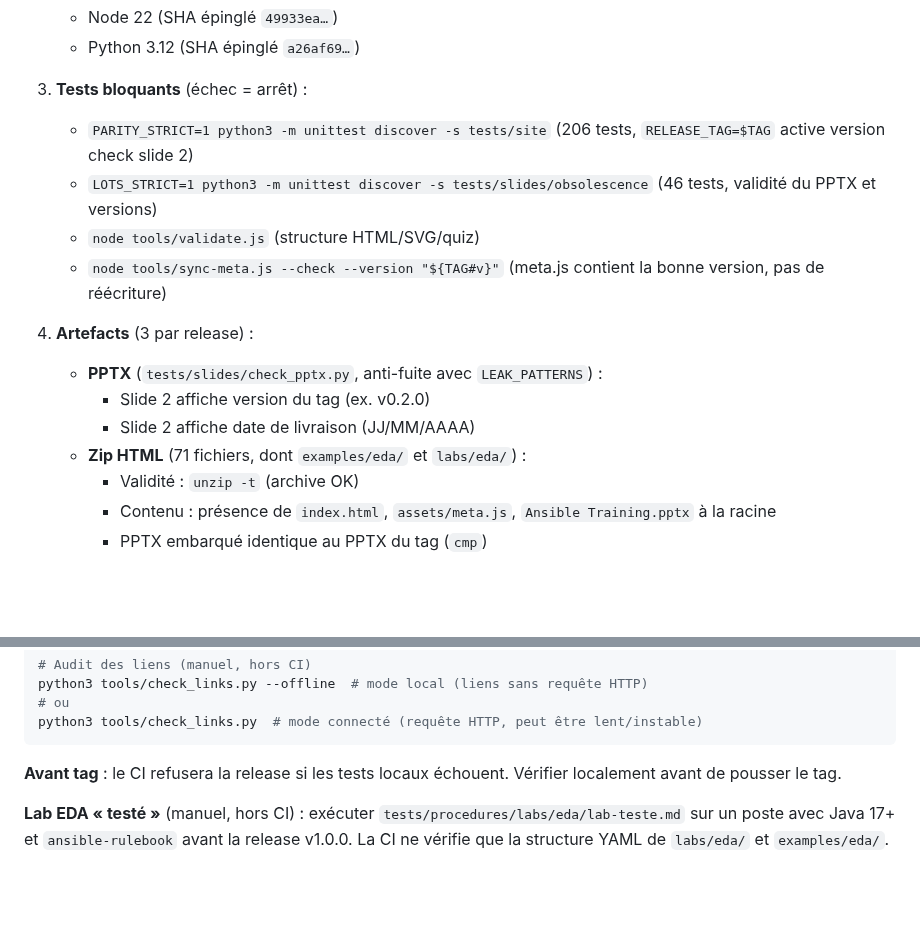
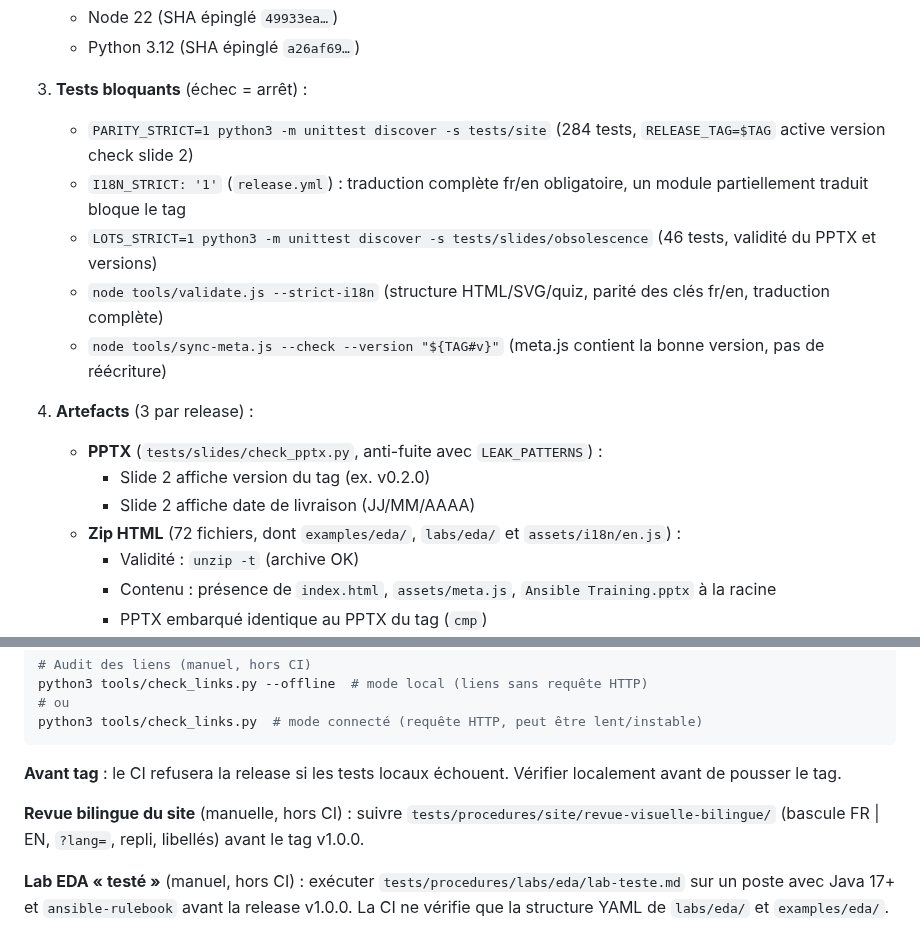
Before and after one commit to CCoupel/ansible-training, a Markdown page: CLAUDE.md, 2 parts joined by grey strips. GitHub-like rendering; blank space fills up the shorter version.

````diff
--- a/CLAUDE.md
+++ b/CLAUDE.md
@@ -309,16 +309,17 @@ ARTIFACTS: |
    - Python 3.12 (SHA épinglé `a26af69…`)
 
 3. **Tests bloquants** (échec = arrêt) :
-   - `PARITY_STRICT=1 python3 -m unittest discover -s tests/site` (206 tests, `RELEASE_TAG=$TAG` active version check slide 2)
+   - `PARITY_STRICT=1 python3 -m unittest discover -s tests/site` (284 tests, `RELEASE_TAG=$TAG` active version check slide 2)
+   - `I18N_STRICT: '1'` (`release.yml`) : traduction complète fr/en obligatoire, un module partiellement traduit bloque le tag
    - `LOTS_STRICT=1 python3 -m unittest discover -s tests/slides/obsolescence` (46 tests, validité du PPTX et versions)
-   - `node tools/validate.js` (structure HTML/SVG/quiz)
+   - `node tools/validate.js --strict-i18n` (structure HTML/SVG/quiz, parité des clés fr/en, traduction complète)
    - `node tools/sync-meta.js --check --version "${TAG#v}"` (meta.js contient la bonne version, pas de réécriture)
 
 4. **Artefacts** (3 par release) :
    - **PPTX** (`tests/slides/check_pptx.py`, anti-fuite avec `LEAK_PATTERNS`) :
      - Slide 2 affiche version du tag (ex. v0.2.0)
      - Slide 2 affiche date de livraison (JJ/MM/AAAA)
-   - **Zip HTML** (71 fichiers, dont `examples/eda/` et `labs/eda/`) :
+   - **Zip HTML** (72 fichiers, dont `examples/eda/`, `labs/eda/` et `assets/i18n/en.js`) :
      - Validité : `unzip -t` (archive OK)
      - Contenu : présence de `index.html`, `assets/meta.js`, `Ansible Training.pptx` à la racine
      - PPTX embarqué identique au PPTX du tag (`cmp`)
@@ -361,6 +362,8 @@ python3 tools/check_links.py  # mode connecté (requête HTTP, peut être lent/i
 ```
 
 **Avant tag** : le CI refusera la release si les tests locaux échouent. Vérifier localement avant de pousser le tag.
+
+**Revue bilingue du site** (manuelle, hors CI) : suivre `tests/procedures/site/revue-visuelle-bilingue/` (bascule FR | EN, `?lang=`, repli, libellés) avant le tag v1.0.0.
 
 **Lab EDA « testé »** (manuel, hors CI) : exécuter `tests/procedures/labs/eda/lab-teste.md` sur un poste avec Java 17+ et `ansible-rulebook` avant la release v1.0.0. La CI ne vérifie que la structure YAML de `labs/eda/` et `examples/eda/`.
 
````
Also changed, not shown: README.md (+28 -6 lines).
